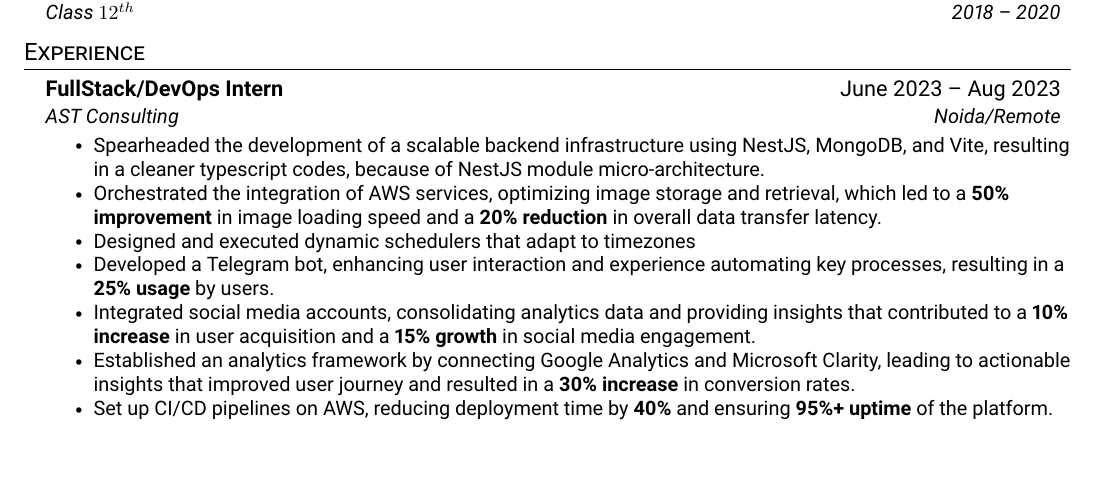
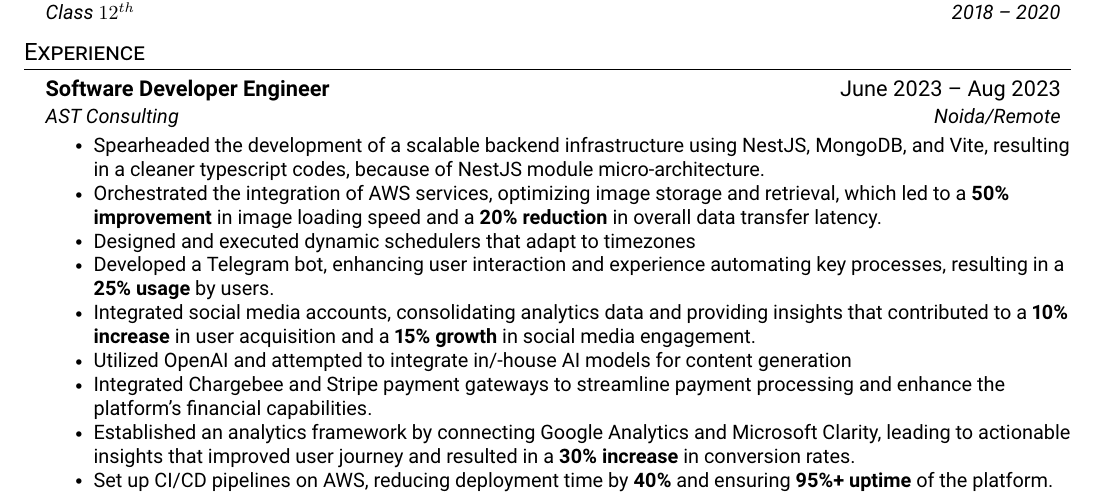
Before and after one commit to ayushjaipuriyar/resume, a LaTeX CV (Ayush_Jaipuriyar_resume.tex): part of page 1 of 2, cut so that both start at the same text, the shorter picture padded with empty space. Compiled offline with pdfLaTeX.

Commit message:
-a
Adding more things to AST

```diff
--- a/Ayush_Jaipuriyar_resume.tex
+++ b/Ayush_Jaipuriyar_resume.tex
@@ -143,7 +143,7 @@
 \resumeSubHeadingListStart
 
 \resumeSubheading
-{FullStack/DevOps Intern}{June 2023 -- Aug 2023}
+{Software Developer Engineer}{June 2023 -- Aug 2023}
 {AST Consulting}{Noida/Remote}
 \resumeItemListStart
 \resumeItem{
@@ -175,7 +175,12 @@ Designed and executed dynamic schedulers that adapt to timezones}
 \resumeItem{
   Integrated social media accounts, consolidating analytics data and providing insights that contributed to a \textbf{10\% increase} in user acquisition and a \textbf{15\% growth} in social media engagement.
 }
-
+\resumeItem{
+  Utilized OpenAI and attempted to integrate in/-house AI models for content generation
+}
+\resumeItem{
+  Integrated Chargebee and Stripe payment gateways to streamline payment processing and enhance the platform's financial capabilities.
+}
 \resumeItem{
   Established an analytics framework by connecting Google Analytics and Microsoft Clarity, leading to actionable
   insights that improved user journey and resulted in a \textbf{30\% increase} in conversion rates.
```
